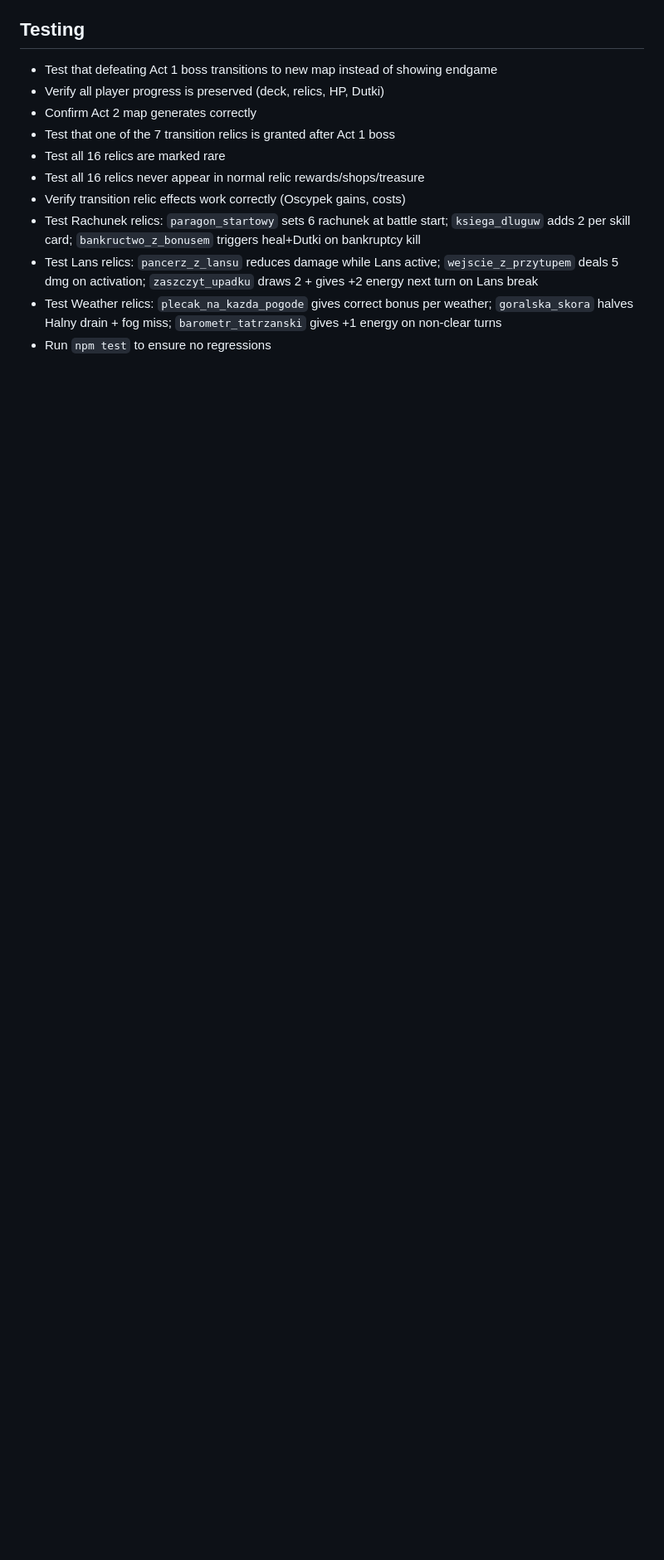
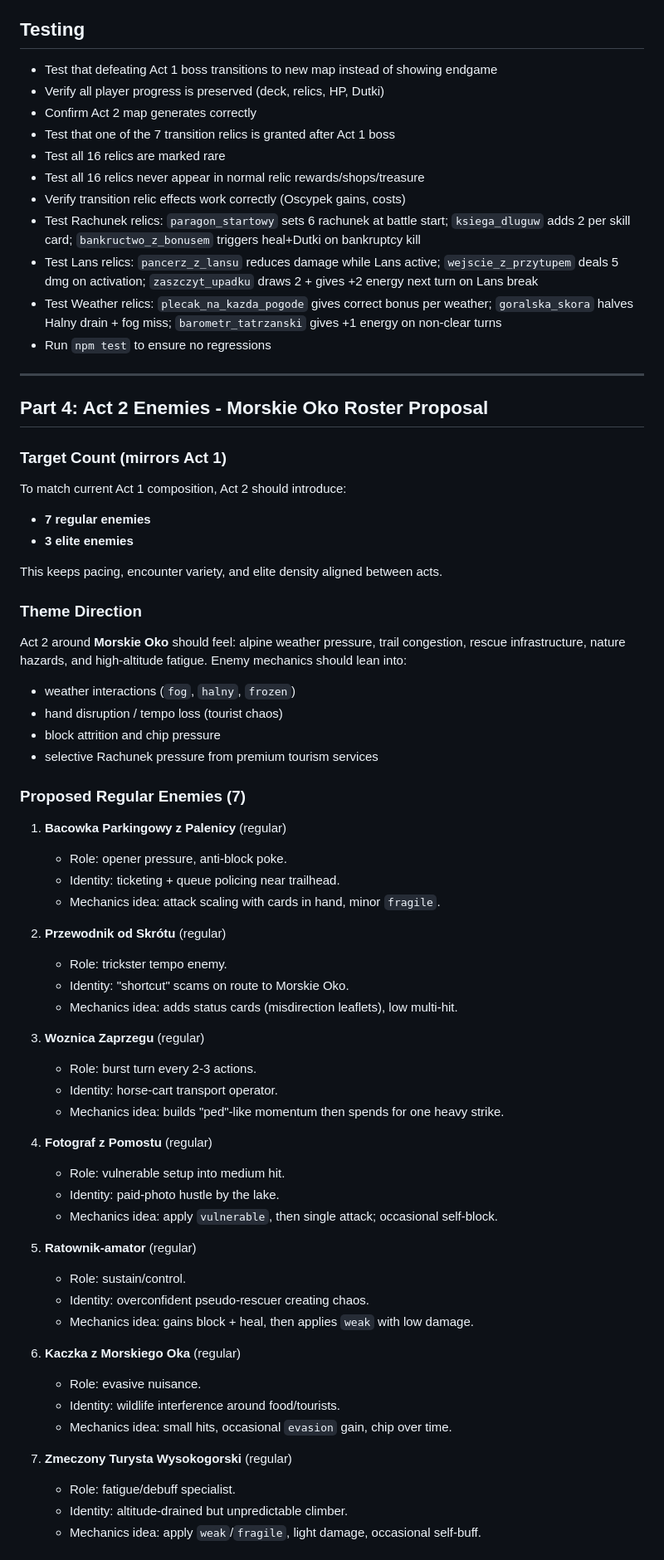
Before and after one commit to KlucasPL/slay-the-ceper, a Markdown page: ACT2_IMPLEMENTATION.md, the part around one of its changes. Shown at 83% size. Drawn GitHub-style; blank space fills up the shorter version.

Commit message:
docs(act2): add Morskie Oko enemy roster proposal (7 regular + 3 elites)

```diff
--- a/ACT2_IMPLEMENTATION.md
+++ b/ACT2_IMPLEMENTATION.md
@@ -247,3 +247,63 @@ Weather recap: `currentWeather` ∈ `{clear, halny, frozen, fog}`. Halny drains
 - Test Lans relics: `pancerz_z_lansu` reduces damage while Lans active; `wejscie_z_przytupem` deals 5 dmg on activation; `zaszczyt_upadku` draws 2 + gives +2 energy next turn on Lans break
 - Test Weather relics: `plecak_na_kazda_pogode` gives correct bonus per weather; `goralska_skora` halves Halny drain + fog miss; `barometr_tatrzanski` gives +1 energy on non-clear turns
 - Run `npm test` to ensure no regressions
+
+---
+
+## Part 4: Act 2 Enemies - Morskie Oko Roster Proposal
+
+### Target Count (mirrors Act 1)
+
+To match current Act 1 composition, Act 2 should introduce:
+
+- **7 regular enemies**
+- **3 elite enemies**
+
+This keeps pacing, encounter variety, and elite density aligned between acts.
+
+### Theme Direction
+
+Act 2 around **Morskie Oko** should feel: alpine weather pressure, trail congestion, rescue infrastructure, nature hazards, and high-altitude fatigue. Enemy mechanics should lean into:
+
+- weather interactions (`fog`, `halny`, `frozen`)
+- hand disruption / tempo loss (tourist chaos)
+- block attrition and chip pressure
+- selective Rachunek pressure from premium tourism services
+
+### Proposed Regular Enemies (7)
+
+1. **Bacowka Parkingowy z Palenicy** (regular)
+   - Role: opener pressure, anti-block poke.
+   - Identity: ticketing + queue policing near trailhead.
+   - Mechanics idea: attack scaling with cards in hand, minor `fragile`.
+
+2. **Przewodnik od Skrótu** (regular)
+   - Role: trickster tempo enemy.
+   - Identity: "shortcut" scams on route to Morskie Oko.
+   - Mechanics idea: adds status cards (misdirection leaflets), low multi-hit.
+
+3. **Woznica Zaprzegu** (regular)
+   - Role: burst turn every 2-3 actions.
+   - Identity: horse-cart transport operator.
+   - Mechanics idea: builds "ped"-like momentum then spends for one heavy strike.
+
+4. **Fotograf z Pomostu** (regular)
+   - Role: vulnerable setup into medium hit.
+   - Identity: paid-photo hustle by the lake.
+   - Mechanics idea: apply `vulnerable`, then single attack; occasional self-block.
+
+5. **Ratownik-amator** (regular)
+   - Role: sustain/control.
+   - Identity: overconfident pseudo-rescuer creating chaos.
+   - Mechanics idea: gains block + heal, then applies `weak` with low damage.
+
+6. **Kaczka z Morskiego Oka** (regular)
+   - Role: evasive nuisance.
+   - Identity: wildlife interference around food/tourists.
+   - Mechanics idea: small hits, occasional `evasion` gain, chip over time.
+
+7. **Zmeczony Turysta Wysokogorski** (regular)
+   - Role: fatigue/debuff specialist.
+   - Identity: altitude-drained but unpredictable climber.
+   - Mechanics idea: apply `weak`/`fragile`, light damage, occasional self-buff.
+
```
Also changed, not shown: other parts of ACT2_IMPLEMENTATION.md (+31 -0 lines).
